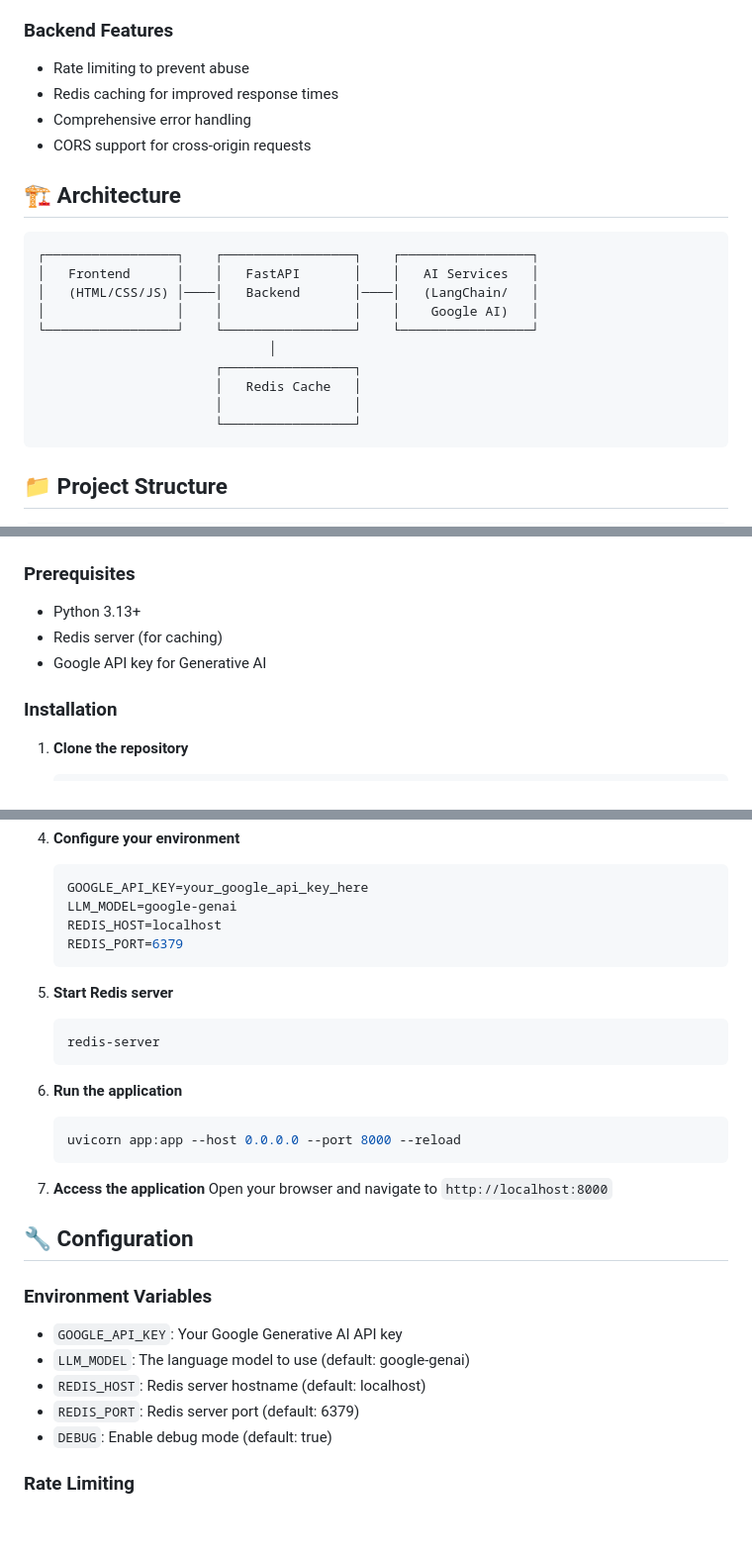
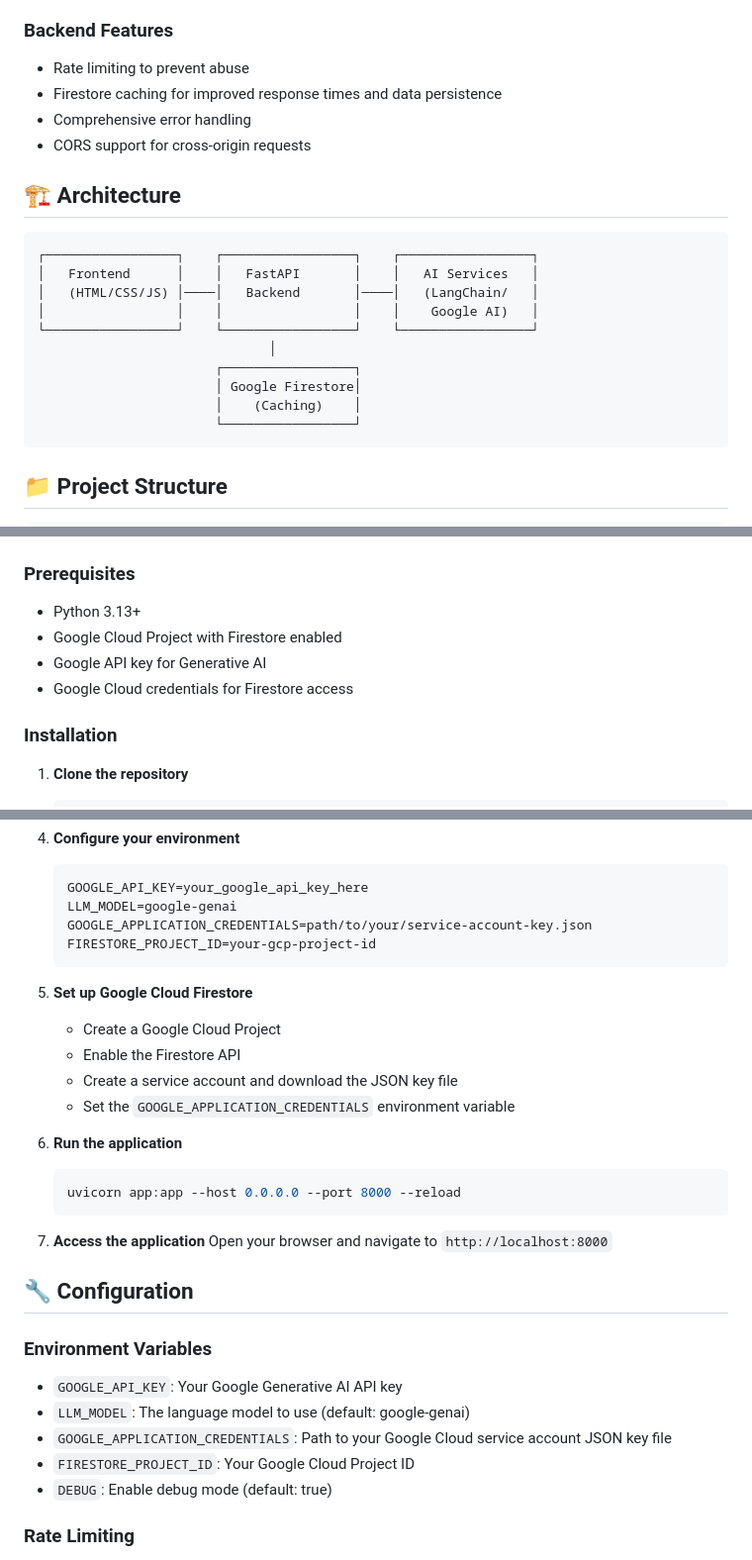
Before and after one commit to rameshsurapathi/sre_agent, a Markdown page: README.md, 3 parts joined by grey strips. Shown at 99% size. GitHub-like rendering; blank space fills up the shorter version.

````diff
--- a/README.md
+++ b/README.md
@@ -56,7 +56,7 @@ The SRE Agent is designed to be your go-to expert for Site Reliability Engineeri
 
 ### Backend Features
 - Rate limiting to prevent abuse
-- Redis caching for improved response times
+- Firestore caching for improved response times and data persistence
 - Comprehensive error handling
 - CORS support for cross-origin requests
 
@@ -70,8 +70,8 @@ The SRE Agent is designed to be your go-to expert for Site Reliability Engineeri
 └─────────────────┘    └─────────────────┘    └─────────────────┘
                               │
                        ┌─────────────────┐
-                       │   Redis Cache   │
-                       │                 │
+                       │ Google Firestore│
+                       │    (Caching)    │
                        └─────────────────┘
 ```
 
@@ -97,8 +97,9 @@ sre_agent/
 
 ### Prerequisites
 - Python 3.13+
-- Redis server (for caching)
+- Google Cloud Project with Firestore enabled
 - Google API key for Generative AI
+- Google Cloud credentials for Firestore access
 
 ### Installation
 
@@ -125,14 +126,15 @@ sre_agent/
    ```env
    GOOGLE_API_KEY=your_google_api_key_here
    LLM_MODEL=google-genai
-   REDIS_HOST=localhost
-   REDIS_PORT=6379
+   GOOGLE_APPLICATION_CREDENTIALS=path/to/your/service-account-key.json
+   FIRESTORE_PROJECT_ID=your-gcp-project-id
    ```
 
-5. **Start Redis server**
-   ```bash
-   redis-server
-   ```
+5. **Set up Google Cloud Firestore**
+   - Create a Google Cloud Project
+   - Enable the Firestore API
+   - Create a service account and download the JSON key file
+   - Set the `GOOGLE_APPLICATION_CREDENTIALS` environment variable
 
 6. **Run the application**
    ```bash
@@ -147,8 +149,8 @@ sre_agent/
 ### Environment Variables
 - `GOOGLE_API_KEY`: Your Google Generative AI API key
 - `LLM_MODEL`: The language model to use (default: google-genai)
-- `REDIS_HOST`: Redis server hostname (default: localhost)
-- `REDIS_PORT`: Redis server port (default: 6379)
+- `GOOGLE_APPLICATION_CREDENTIALS`: Path to your Google Cloud service account JSON key file
+- `FIRESTORE_PROJECT_ID`: Your Google Cloud Project ID
 - `DEBUG`: Enable debug mode (default: true)
 
 ### Rate Limiting
````
Also changed, not shown: other parts of README.md (+1 -1 lines).
